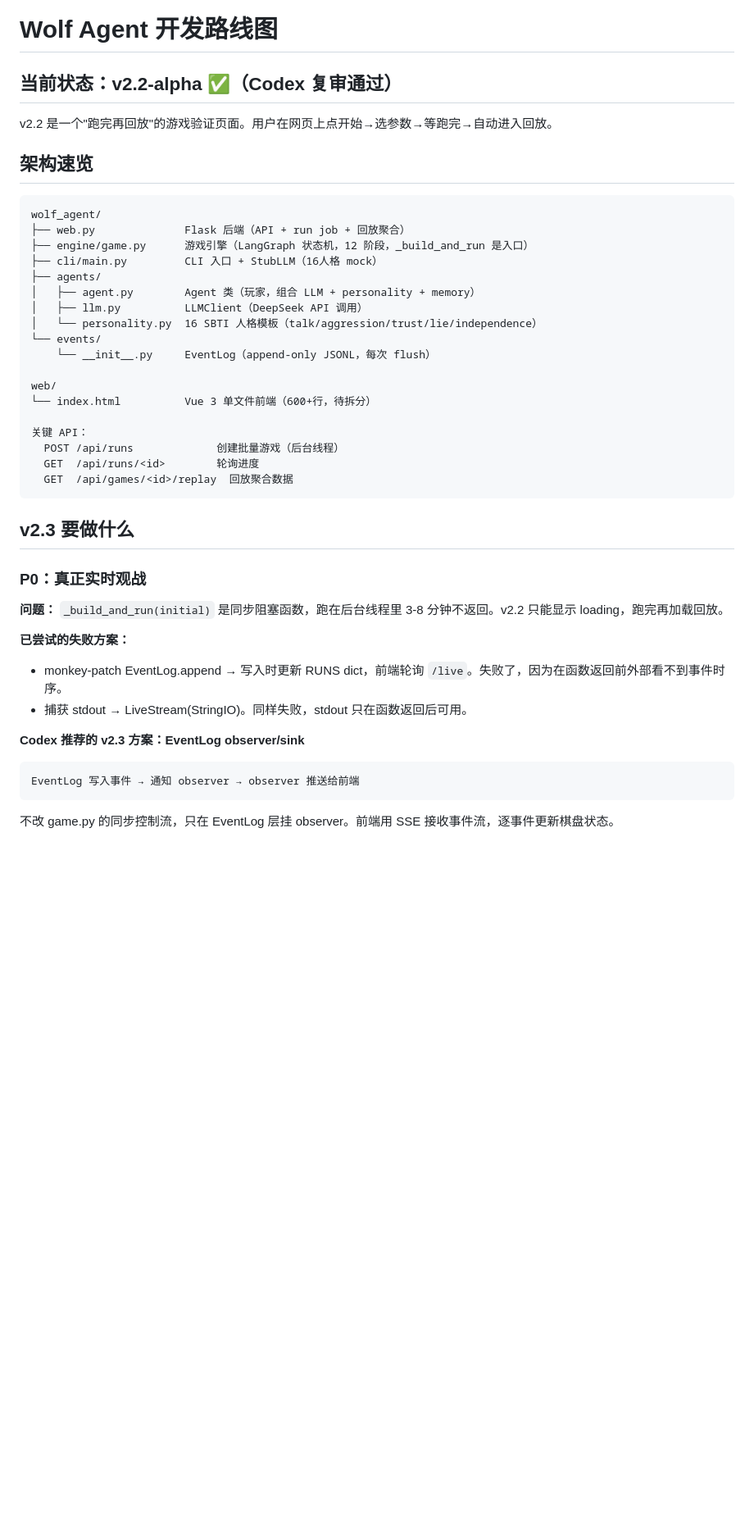
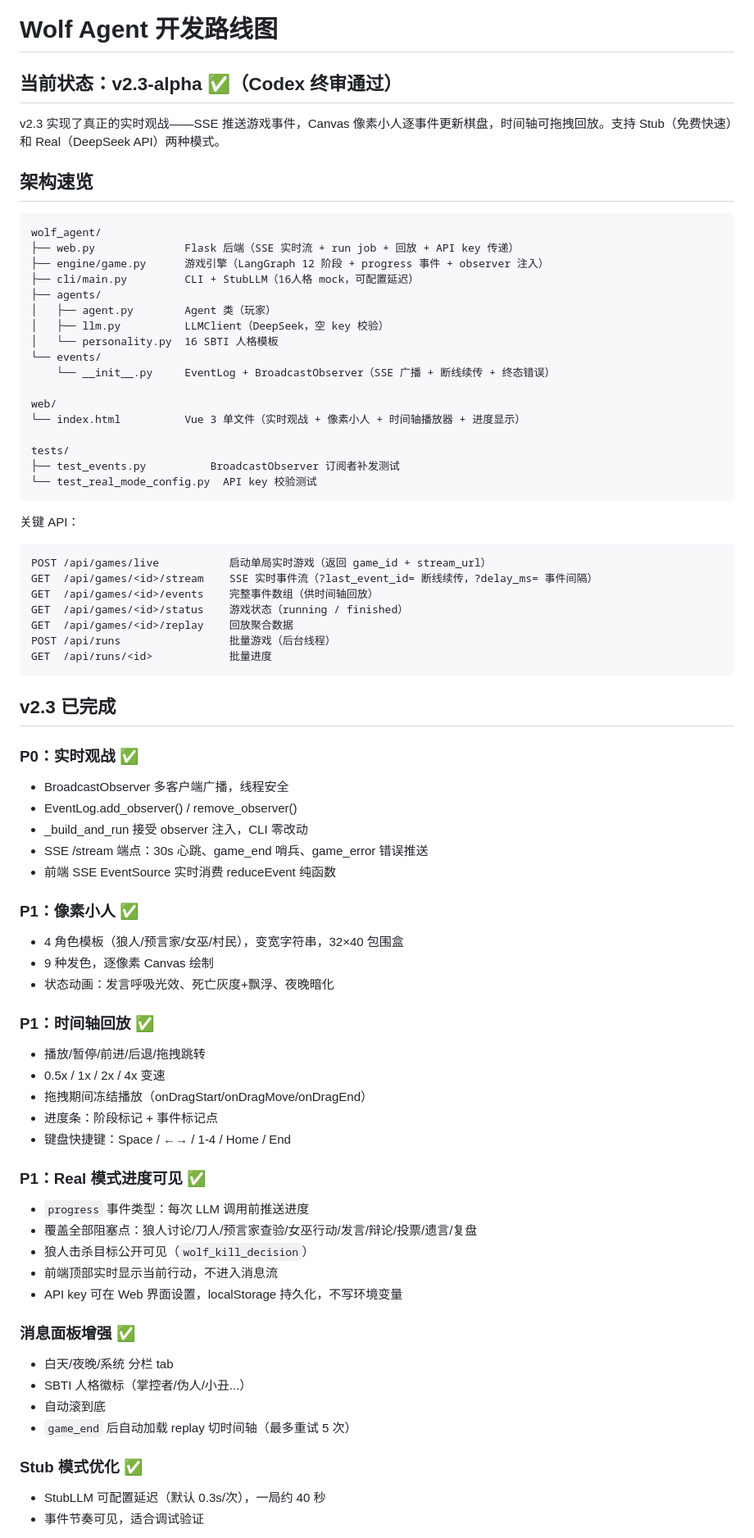
Before and after one commit to 1ain0516/wolf-agent, a Markdown page: ROADMAP.md, the part around one of its changes. Shown at 82% size. Rendered like a GitHub page; blank space fills up the shorter version.

````diff
--- a/ROADMAP.md
+++ b/ROADMAP.md
@@ -1,47 +1,77 @@
 # Wolf Agent 开发路线图
 
-## 当前状态：v2.2-alpha ✅（Codex 复审通过）
+## 当前状态：v2.3-alpha ✅（Codex 终审通过）
 
-v2.2 是一个"跑完再回放"的游戏验证页面。用户在网页上点开始→选参数→等跑完→自动进入回放。
+v2.3 实现了真正的实时观战——SSE 推送游戏事件，Canvas 像素小人逐事件更新棋盘，时间轴可拖拽回放。支持 Stub（免费快速）和 Real（DeepSeek API）两种模式。
 
 ## 架构速览
 
 ```
 wolf_agent/
-├── web.py              Flask 后端（API + run job + 回放聚合）
-├── engine/game.py      游戏引擎（LangGraph 状态机，12 阶段，_build_and_run 是入口）
-├── cli/main.py         CLI 入口 + StubLLM（16人格 mock）
+├── web.py              Flask 后端（SSE 实时流 + run job + 回放 + API key 传递）
+├── engine/game.py      游戏引擎（LangGraph 12 阶段 + progress 事件 + observer 注入）
+├── cli/main.py         CLI + StubLLM（16人格 mock，可配置延迟）
 ├── agents/
-│   ├── agent.py        Agent 类（玩家，组合 LLM + personality + memory）
-│   ├── llm.py          LLMClient（DeepSeek API 调用）
-│   └── personality.py  16 SBTI 人格模板（talk/aggression/trust/lie/independence）
+│   ├── agent.py        Agent 类（玩家）
+│   ├── llm.py          LLMClient（DeepSeek，空 key 校验）
+│   └── personality.py  16 SBTI 人格模板
 └── events/
-    └── __init__.py     EventLog（append-only JSONL，每次 flush）
+    └── __init__.py     EventLog + BroadcastObserver（SSE 广播 + 断线续传 + 终态错误）
 
 web/
-└── index.html          Vue 3 单文件前端（600+行，待拆分）
+└── index.html          Vue 3 单文件（实时观战 + 像素小人 + 时间轴播放器 + 进度显示）
+
+tests/
+├── test_events.py          BroadcastObserver 订阅者补发测试
+└── test_real_mode_config.py  API key 校验测试
+```
 
 关键 API：
-  POST /api/runs             创建批量游戏（后台线程）
-  GET  /api/runs/<id>        轮询进度
-  GET  /api/games/<id>/replay  回放聚合数据
+```
+POST /api/games/live           启动单局实时游戏（返回 game_id + stream_url）
+GET  /api/games/<id>/stream    SSE 实时事件流（?last_event_id= 断线续传，?delay_ms= 事件间隔）
+GET  /api/games/<id>/events    完整事件数组（供时间轴回放）
+GET  /api/games/<id>/status    游戏状态（running / finished）
+GET  /api/games/<id>/replay    回放聚合数据
+POST /api/runs                 批量游戏（后台线程）
+GET  /api/runs/<id>            批量进度
 ```
 
-## v2.3 要做什么
+## v2.3 已完成
 
-### P0：真正实时观战
+### P0：实时观战 ✅
+- BroadcastObserver 多客户端广播，线程安全
+- EventLog.add_observer() / remove_observer()
+- _build_and_run 接受 observer 注入，CLI 零改动
+- SSE /stream 端点：30s 心跳、game_end 哨兵、game_error 错误推送
+- 前端 SSE EventSource 实时消费 reduceEvent 纯函数
 
-**问题：** `_build_and_run(initial)` 是同步阻塞函数，跑在后台线程里 3-8 分钟不返回。v2.2 只能显示 loading，跑完再加载回放。
+### P1：像素小人 ✅
+- 4 角色模板（狼人/预言家/女巫/村民），变宽字符串，32×40 包围盒
+- 9 种发色，逐像素 Canvas 绘制
+- 状态动画：发言呼吸光效、死亡灰度+飘浮、夜晚暗化
 
-**已尝试的失败方案：**
-- monkey-patch EventLog.append → 写入时更新 RUNS dict，前端轮询 `/live`。失败了，因为在函数返回前外部看不到事件时序。
-- 捕获 stdout → LiveStream(StringIO)。同样失败，stdout 只在函数返回后可用。
+### P1：时间轴回放 ✅
+- 播放/暂停/前进/后退/拖拽跳转
+- 0.5x / 1x / 2x / 4x 变速
+- 拖拽期间冻结播放（onDragStart/onDragMove/onDragEnd）
+- 进度条：阶段标记 + 事件标记点
+- 键盘快捷键：Space / ←→ / 1-4 / Home / End
 
-**Codex 推荐的 v2.3 方案：EventLog observer/sink**
+### P1：Real 模式进度可见 ✅
+- `progress` 事件类型：每次 LLM 调用前推送进度
+- 覆盖全部阻塞点：狼人讨论/刀人/预言家查验/女巫行动/发言/辩论/投票/遗言/复盘
+- 狼人击杀目标公开可见（`wolf_kill_decision`）
+- 前端顶部实时显示当前行动，不进入消息流
+- API key 可在 Web 界面设置，localStorage 持久化，不写环境变量
 
-```
-EventLog 写入事件 → 通知 observer → observer 推送给前端
-```
+### 消息面板增强 ✅
+- 白天/夜晚/系统 分栏 tab
+- SBTI 人格徽标（掌控者/伪人/小丑...）
+- 自动滚到底
+- `game_end` 后自动加载 replay 切时间轴（最多重试 5 次）
 
-不改 game.py 的同步控制流，只在 EventLog 层挂 observer。前端用 SSE 接收事件流，逐事件更新棋盘状态。
+### Stub 模式优化 ✅
+- StubLLM 可配置延迟（默认 0.3s/次），一局约 40 秒
+- 事件节奏可见，适合调试验证
 
````
Also changed, not shown: other parts of ROADMAP.md (+52 -45 lines).
